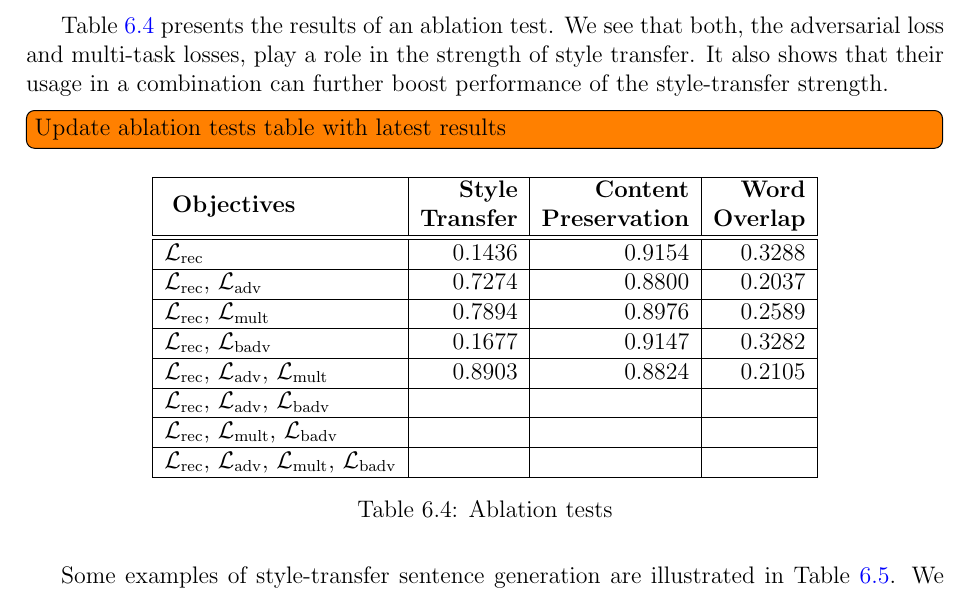
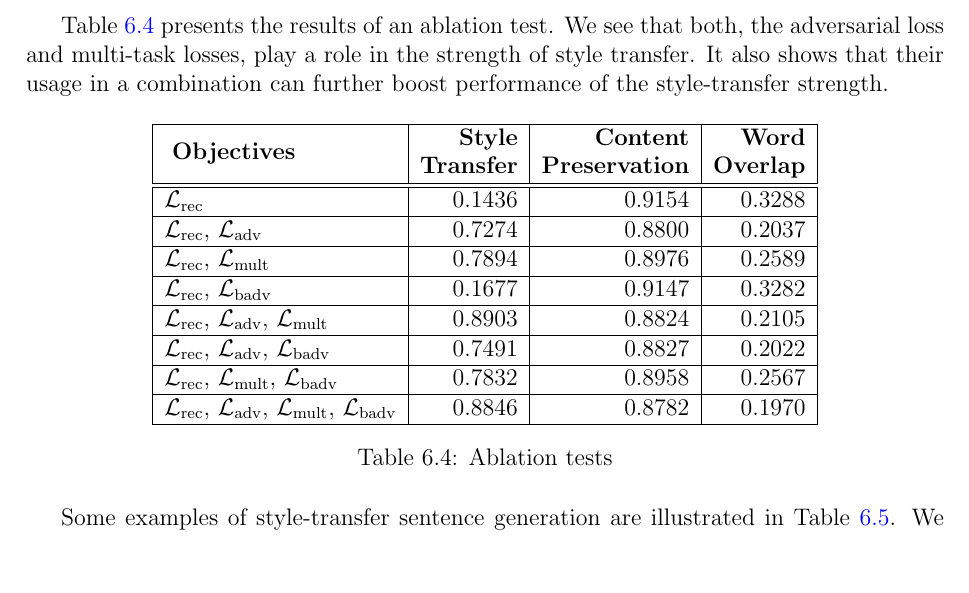
Before and after one commit to vineetjohn/uwaterloo-mmath-cs-thesis, a LaTeX thesis (uw-ethesis.tex, which reads chapters/06-experiments.tex): part of page 60 of 76, cut so that both start at the same text, the shorter picture padded with empty space. Compiled offline with pdfLaTeX.

Commit message:
Add remaining ablation test scores

```diff
--- a/chapters/06-experiments.tex
+++ b/chapters/06-experiments.tex
@@ -205,8 +205,6 @@ We compare our approach with the current state-of-the-art work in automated text
 
 Table \ref{tab:ablation-results} presents the results of an ablation test. We see that both, the adversarial loss and multi-task losses, play a role in the strength of style transfer. It also shows that their usage in a combination can further boost performance of the style-transfer strength.
 
-\todo[inline]{Update ablation tests table with latest results}
-
 \begin{table}[ht]
 	\centering
 	\begin{tabular}{| l | r | r | r |}
@@ -226,11 +224,11 @@ Table \ref{tab:ablation-results} presents the results of an ablation test. We se
 		\hline
 		$\mathcal{L}_\text{rec}$, $\mathcal{L}_\text{adv}$, $\mathcal{L}_\text{mult}$                            & 0.8903            & 0.8824                & 0.2105           \\
 		\hline
-		$\mathcal{L}_\text{rec}$, $\mathcal{L}_\text{adv}$, $\mathcal{L}_\text{badv}$                            &                   &                       &                  \\
+		$\mathcal{L}_\text{rec}$, $\mathcal{L}_\text{adv}$, $\mathcal{L}_\text{badv}$                            & 0.7491            & 0.8827                & 0.2022           \\
 		\hline
-		$\mathcal{L}_\text{rec}$, $\mathcal{L}_\text{mult}$, $\mathcal{L}_\text{badv}$                           &                   &                       &                  \\
+		$\mathcal{L}_\text{rec}$, $\mathcal{L}_\text{mult}$, $\mathcal{L}_\text{badv}$                           & 0.7832            & 0.8958                & 0.2567           \\
 		\hline
-		$\mathcal{L}_\text{rec}$, $\mathcal{L}_\text{adv}$, $\mathcal{L}_\text{mult}$, $\mathcal{L}_\text{badv}$ &                   &                       &                  \\
+		$\mathcal{L}_\text{rec}$, $\mathcal{L}_\text{adv}$, $\mathcal{L}_\text{mult}$, $\mathcal{L}_\text{badv}$ & 0.8846            & 0.8782                & 0.1970           \\
 		\hline
 	\end{tabular}
 	\caption{Ablation tests}
```
